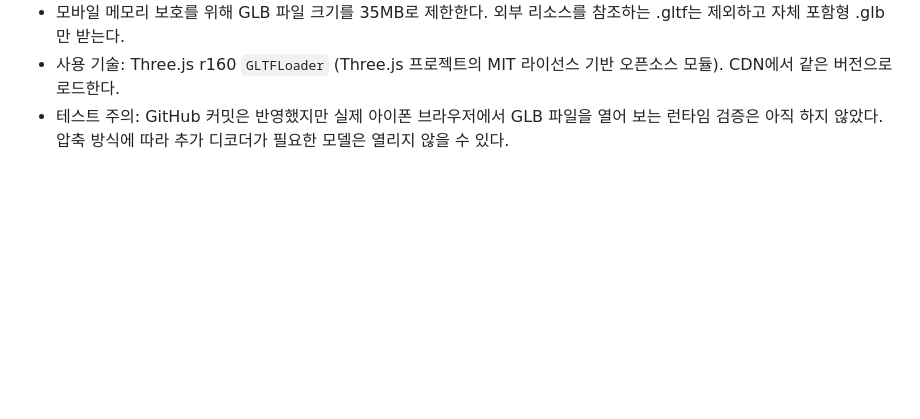
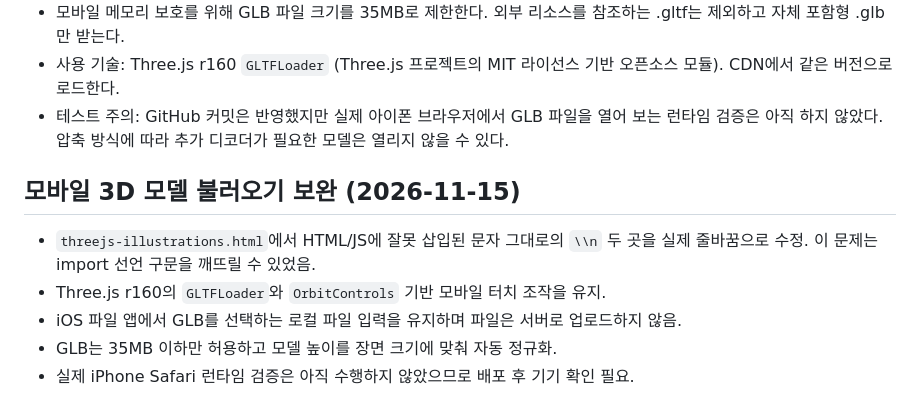
Before and after one commit to sooc200833-lang/-, a Markdown page: NOTES.md, the part around the change. Rendered like a GitHub page; blank space fills up the shorter version.

Commit message:
Document mobile GLB viewer repair and limitations

```diff
--- a/NOTES.md
+++ b/NOTES.md
@@ -290,3 +290,12 @@ arcForm, deviceId, folderMemo, gdBase, gdLast, gdLinked, ideaText, mangaDataVer,
 - 모바일 메모리 보호를 위해 GLB 파일 크기를 35MB로 제한한다. 외부 리소스를 참조하는 .gltf는 제외하고 자체 포함형 .glb만 받는다.
 - 사용 기술: Three.js r160 `GLTFLoader` (Three.js 프로젝트의 MIT 라이선스 기반 오픈소스 모듈). CDN에서 같은 버전으로 로드한다.
 - 테스트 주의: GitHub 커밋은 반영했지만 실제 아이폰 브라우저에서 GLB 파일을 열어 보는 런타임 검증은 아직 하지 않았다. 압축 방식에 따라 추가 디코더가 필요한 모델은 열리지 않을 수 있다.
+
+
+
+## 모바일 3D 모델 불러오기 보완 (2026-11-15)
+- `threejs-illustrations.html`에서 HTML/JS에 잘못 삽입된 문자 그대로의 `\\n` 두 곳을 실제 줄바꿈으로 수정. 이 문제는 import 선언 구문을 깨뜨릴 수 있었음.
+- Three.js r160의 `GLTFLoader`와 `OrbitControls` 기반 모바일 터치 조작을 유지.
+- iOS 파일 앱에서 GLB를 선택하는 로컬 파일 입력을 유지하며 파일은 서버로 업로드하지 않음.
+- GLB는 35MB 이하만 허용하고 모델 높이를 장면 크기에 맞춰 자동 정규화.
+- 실제 iPhone Safari 런타임 검증은 아직 수행하지 않았으므로 배포 후 기기 확인 필요.
```
